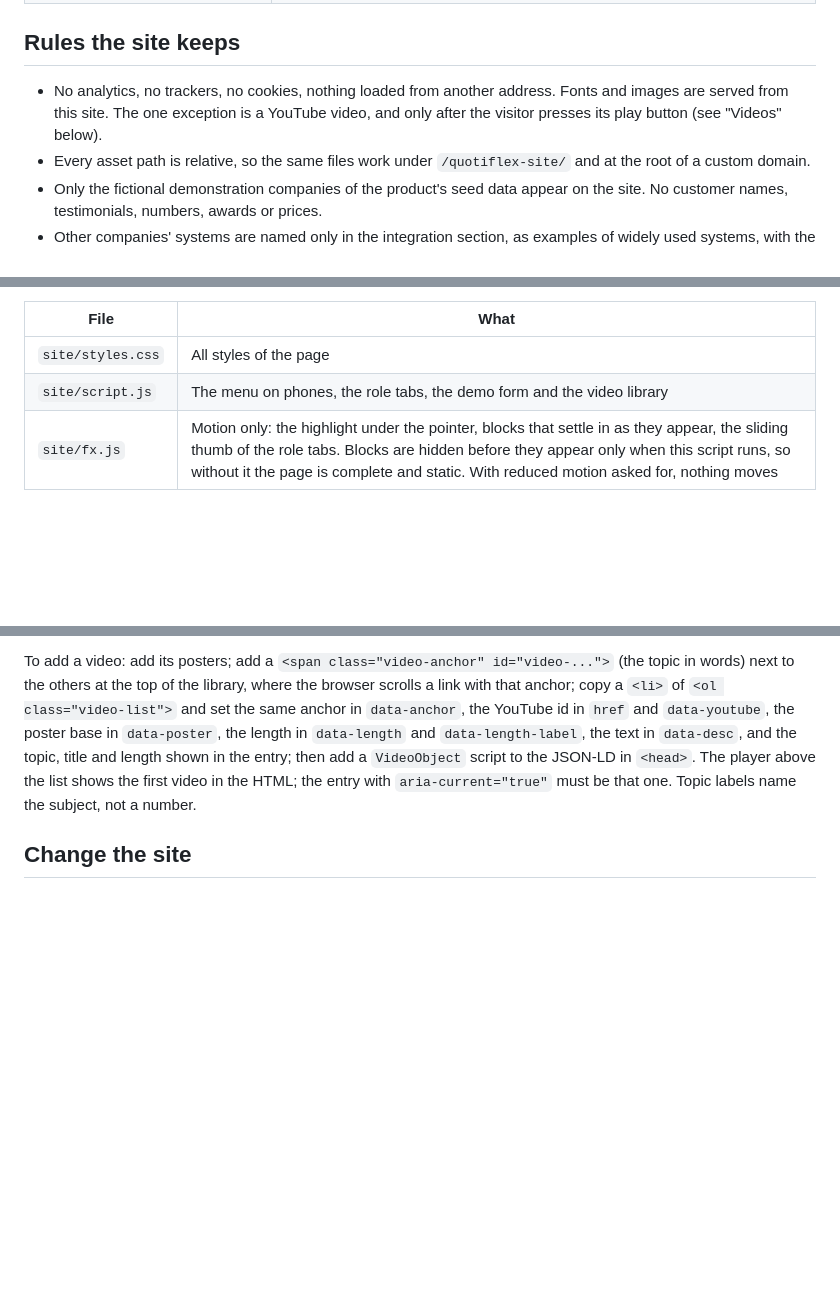
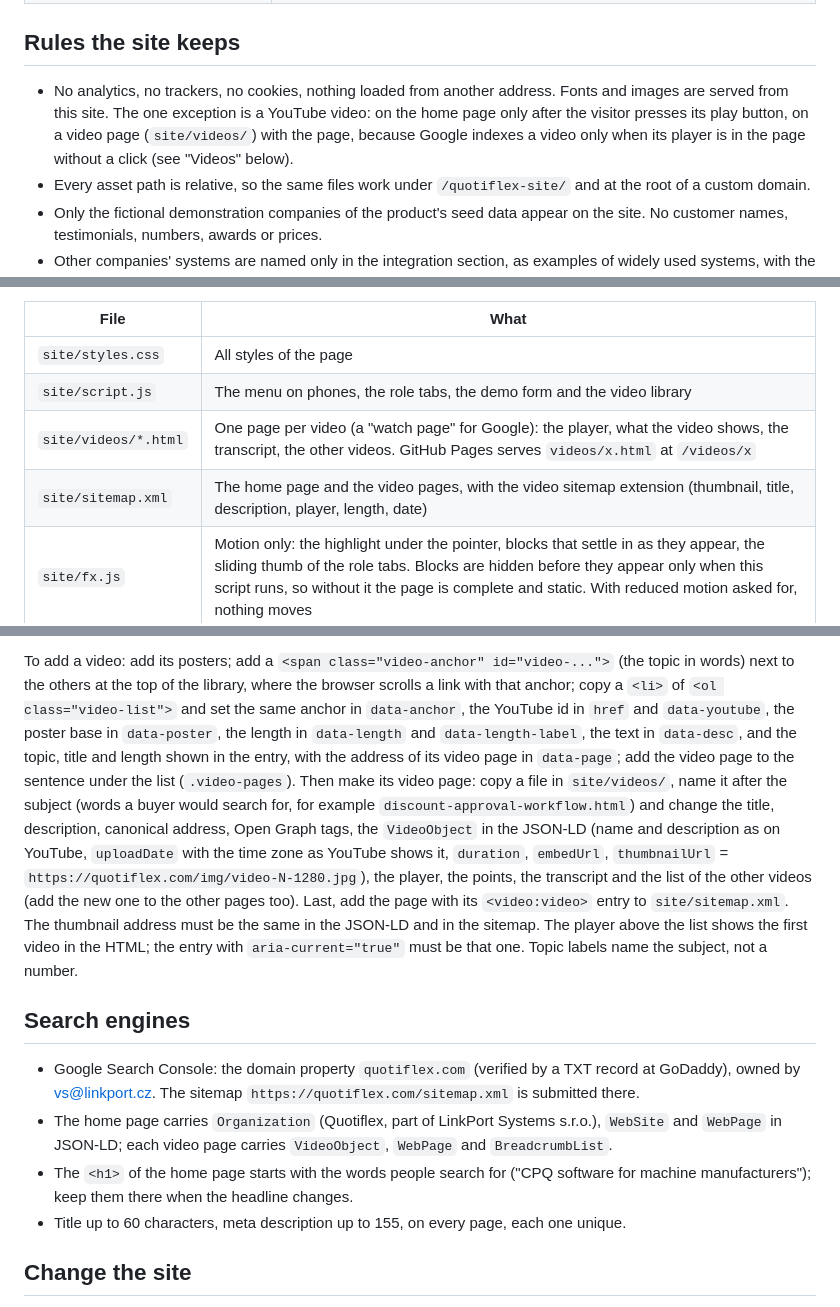
Before and after one commit to TeodorroHub/quotiflex-site, a Markdown page: README.md, 3 parts joined by grey strips. Rendered like a GitHub page; blank space fills up the shorter version.

Commit message:
README: the video pages, the video sitemap and the search engine rules
Co-Authored-By: Claude Opus 5.5 <noreply@anthropic.com>
Claude-Session: https://claude.ai/code/session_01ASfX2Y47VcCeS18XydeTHT

```diff
--- a/README.md
+++ b/README.md
@@ -20,8 +20,9 @@ GitHub Actions workflow, it needs no CNAME file.
 ## Rules the site keeps
 
 - No analytics, no trackers, no cookies, nothing loaded from another address. Fonts and images are
-  served from this site. The one exception is a YouTube video, and only after the visitor presses
-  its play button (see "Videos" below).
+  served from this site. The one exception is a YouTube video: on the home page only after the
+  visitor presses its play button, on a video page (`site/videos/`) with the page, because Google
+  indexes a video only when its player is in the page without a click (see "Videos" below).
 - Every asset path is relative, so the same files work under `/quotiflex-site/` and at the root of
   a custom domain.
 - Only the fictional demonstration companies of the product's seed data appear on the site. No
@@ -42,6 +43,8 @@ come from `frontend/src/index.css` of the application, scaled up where a web pag
 |---|---|
 | `site/styles.css` | All styles of the page |
 | `site/script.js` | The menu on phones, the role tabs, the demo form and the video library |
+| `site/videos/*.html` | One page per video (a "watch page" for Google): the player, what the video shows, the transcript, the other videos. GitHub Pages serves `videos/x.html` at `/videos/x` |
+| `site/sitemap.xml` | The home page and the video pages, with the video sitemap extension (thumbnail, title, description, player, length, date) |
 | `site/fx.js` | Motion only: the highlight under the pointer, blocks that settle in as they appear, the sliding thumb of the role tabs. Blocks are hidden before they appear only when this script runs, so without it the page is complete and static. With reduced motion asked for, nothing moves |
 
 The sections, in order: first screen with a real screen of the application; four benefits; AI
@@ -95,8 +98,26 @@ words) next to the others at the top of the library, where the browser scrolls a
 anchor; copy a `<li>` of `<ol class="video-list">` and set the same anchor in `data-anchor`, the
 YouTube id in `href` and `data-youtube`, the poster base in `data-poster`, the length in
 `data-length` and `data-length-label`, the text in `data-desc`, and the topic, title and length
-shown in the entry; then add a `VideoObject` script to the JSON-LD in `<head>`. The player above the list shows the first video in the HTML; the entry with
+shown in the entry, with the address of its video page in `data-page`; add the video page to the
+sentence under the list (`.video-pages`). Then make its video page: copy a file in `site/videos/`,
+name it after the subject (words a buyer would search for, for example `discount-approval-workflow.html`)
+and change the title, description, canonical address, Open Graph tags, the `VideoObject` in the JSON-LD
+(name and description as on YouTube, `uploadDate` with the time zone as YouTube shows it, `duration`,
+`embedUrl`, `thumbnailUrl` = `https://quotiflex.com/img/video-N-1280.jpg`), the player, the points, the
+transcript and the list of the other videos (add the new one to the other pages too). Last, add the
+page with its `<video:video>` entry to `site/sitemap.xml`. The thumbnail address must be the same in
+the JSON-LD and in the sitemap. The player above the list shows the first video in the HTML; the entry with
 `aria-current="true"` must be that one. Topic labels name the subject, not a number.
+
+## Search engines
+
+- Google Search Console: the domain property `quotiflex.com` (verified by a TXT record at GoDaddy),
+  owned by vs@linkport.cz. The sitemap `https://quotiflex.com/sitemap.xml` is submitted there.
+- The home page carries `Organization` (Quotiflex, part of LinkPort Systems s.r.o.), `WebSite` and
+  `WebPage` in JSON-LD; each video page carries `VideoObject`, `WebPage` and `BreadcrumbList`.
+- The `<h1>` of the home page starts with the words people search for ("CPQ software for machine
+  manufacturers"); keep them there when the headline changes.
+- Title up to 60 characters, meta description up to 155, on every page, each one unique.
 
 ## Change the site
 
```
